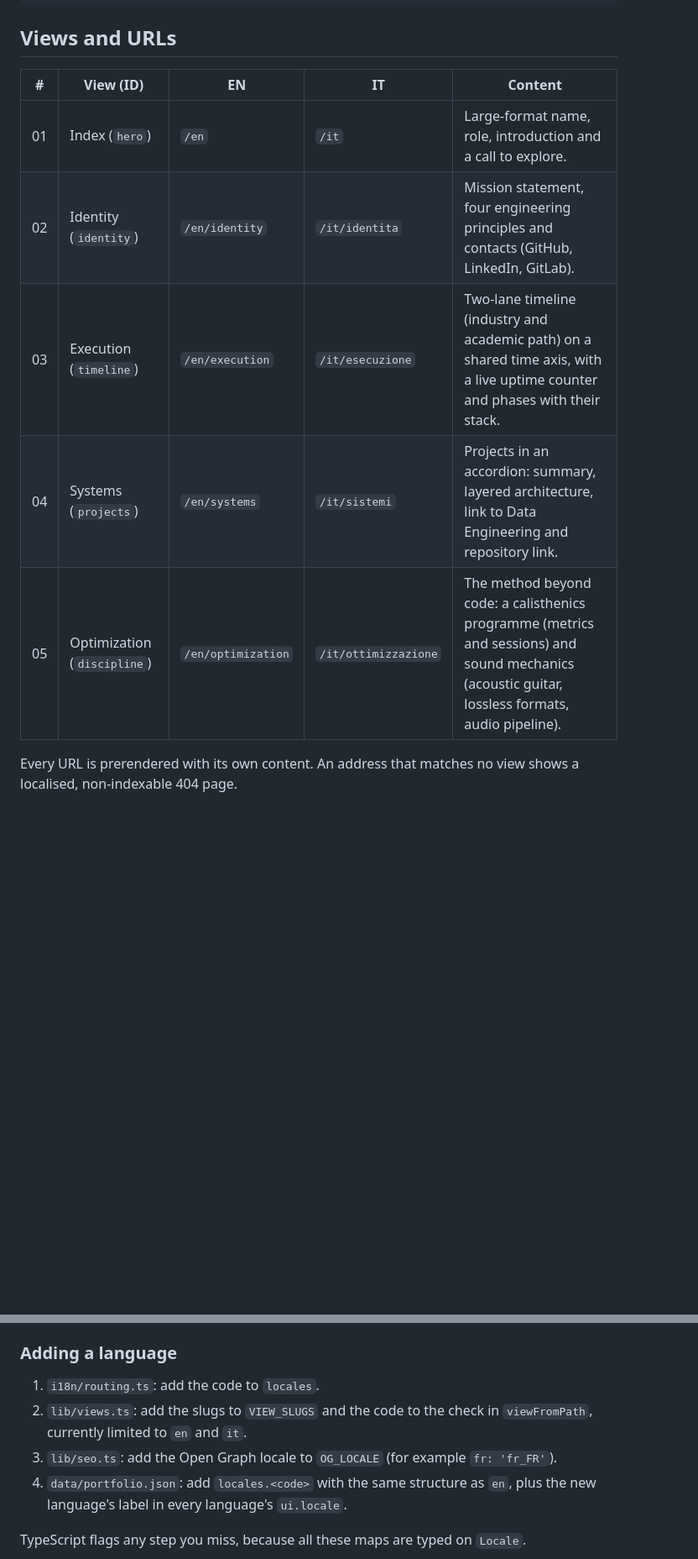
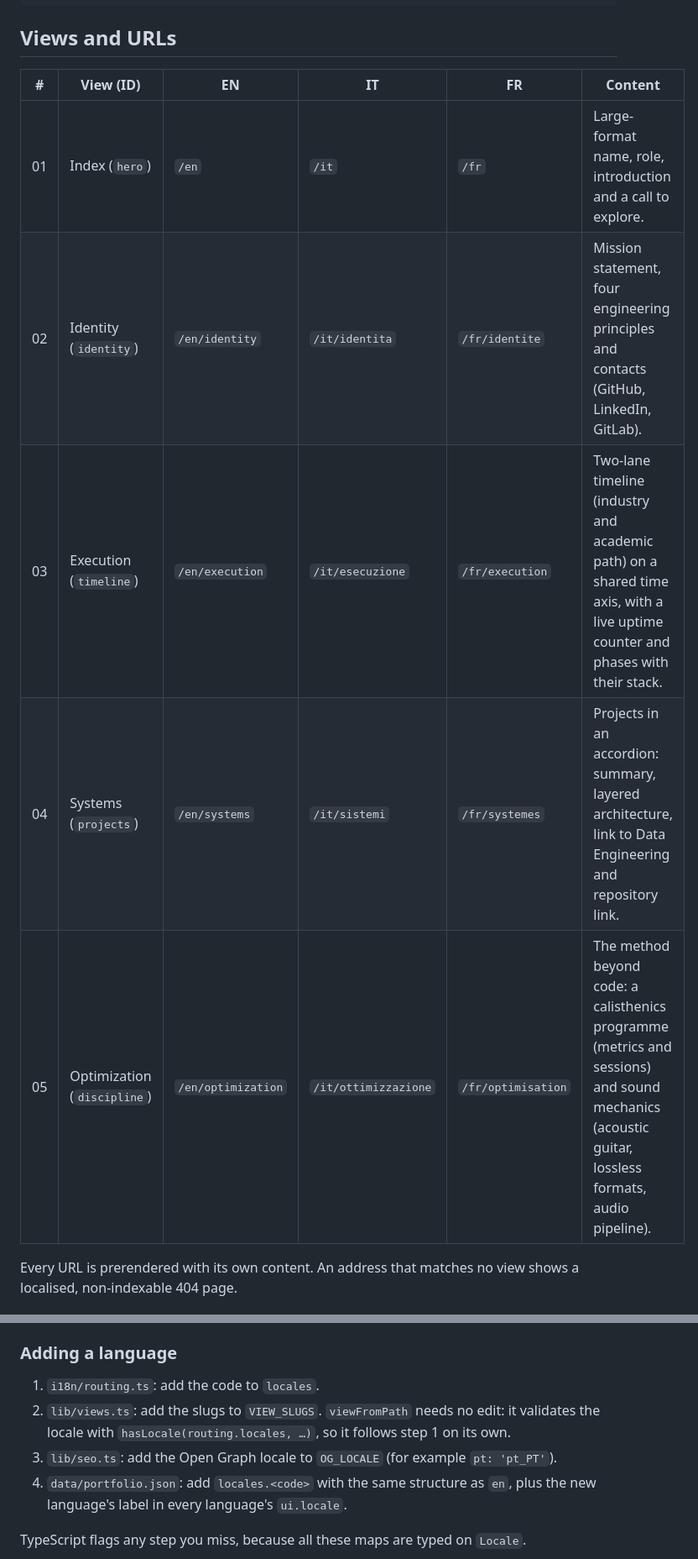
Before and after one commit to CieriS/portfolio, a Markdown page: README.en.md, 2 parts joined by grey strips. Shown at 84% size. Drawn GitHub-style; blank space fills up the shorter version.

```diff
--- a/README.en.md
+++ b/README.en.md
@@ -110,13 +110,13 @@ GOOGLE_SITE_VERIFICATION=your-token
 
 ## Views and URLs
 
-| # | View (ID) | EN | IT | Content |
-| --- | --- | --- | --- | --- |
-| 01 | Index (`hero`) | `/en` | `/it` | Large-format name, role, introduction and a call to explore. |
-| 02 | Identity (`identity`) | `/en/identity` | `/it/identita` | Mission statement, four engineering principles and contacts (GitHub, LinkedIn, GitLab). |
-| 03 | Execution (`timeline`) | `/en/execution` | `/it/esecuzione` | Two-lane timeline (industry and academic path) on a shared time axis, with a live uptime counter and phases with their stack. |
-| 04 | Systems (`projects`) | `/en/systems` | `/it/sistemi` | Projects in an accordion: summary, layered architecture, link to Data Engineering and repository link. |
-| 05 | Optimization (`discipline`) | `/en/optimization` | `/it/ottimizzazione` | The method beyond code: a calisthenics programme (metrics and sessions) and sound mechanics (acoustic guitar, lossless formats, audio pipeline). |
+| # | View (ID) | EN | IT | FR | Content |
+| --- | --- | --- | --- | --- | --- |
+| 01 | Index (`hero`) | `/en` | `/it` | `/fr` | Large-format name, role, introduction and a call to explore. |
+| 02 | Identity (`identity`) | `/en/identity` | `/it/identita` | `/fr/identite` | Mission statement, four engineering principles and contacts (GitHub, LinkedIn, GitLab). |
+| 03 | Execution (`timeline`) | `/en/execution` | `/it/esecuzione` | `/fr/execution` | Two-lane timeline (industry and academic path) on a shared time axis, with a live uptime counter and phases with their stack. |
+| 04 | Systems (`projects`) | `/en/systems` | `/it/sistemi` | `/fr/systemes` | Projects in an accordion: summary, layered architecture, link to Data Engineering and repository link. |
+| 05 | Optimization (`discipline`) | `/en/optimization` | `/it/ottimizzazione` | `/fr/optimisation` | The method beyond code: a calisthenics programme (metrics and sessions) and sound mechanics (acoustic guitar, lossless formats, audio pipeline). |
 
 Every URL is prerendered with its own content. An address that matches no view shows a localised, non-indexable 404 page.
 
@@ -261,8 +261,8 @@ Pages, Open Graph images, sitemap, navigation and number shortcuts all derive fr
 ### Adding a language
 
 1. `i18n/routing.ts`: add the code to `locales`.
-2. `lib/views.ts`: add the slugs to `VIEW_SLUGS` and the code to the check in `viewFromPath`, currently limited to `en` and `it`.
-3. `lib/seo.ts`: add the Open Graph locale to `OG_LOCALE` (for example `fr: 'fr_FR'`).
+2. `lib/views.ts`: add the slugs to `VIEW_SLUGS`. `viewFromPath` needs no edit: it validates the locale with `hasLocale(routing.locales, …)`, so it follows step 1 on its own.
+3. `lib/seo.ts`: add the Open Graph locale to `OG_LOCALE` (for example `pt: 'pt_PT'`).
 4. `data/portfolio.json`: add `locales.<code>` with the same structure as `en`, plus the new language's label in every language's `ui.locale`.
 
 TypeScript flags any step you miss, because all these maps are typed on `Locale`.
```
Also changed, not shown: other parts of README.en.md (+8 -8 lines), README.fr.md (+18 -18 lines), 1 other file.
